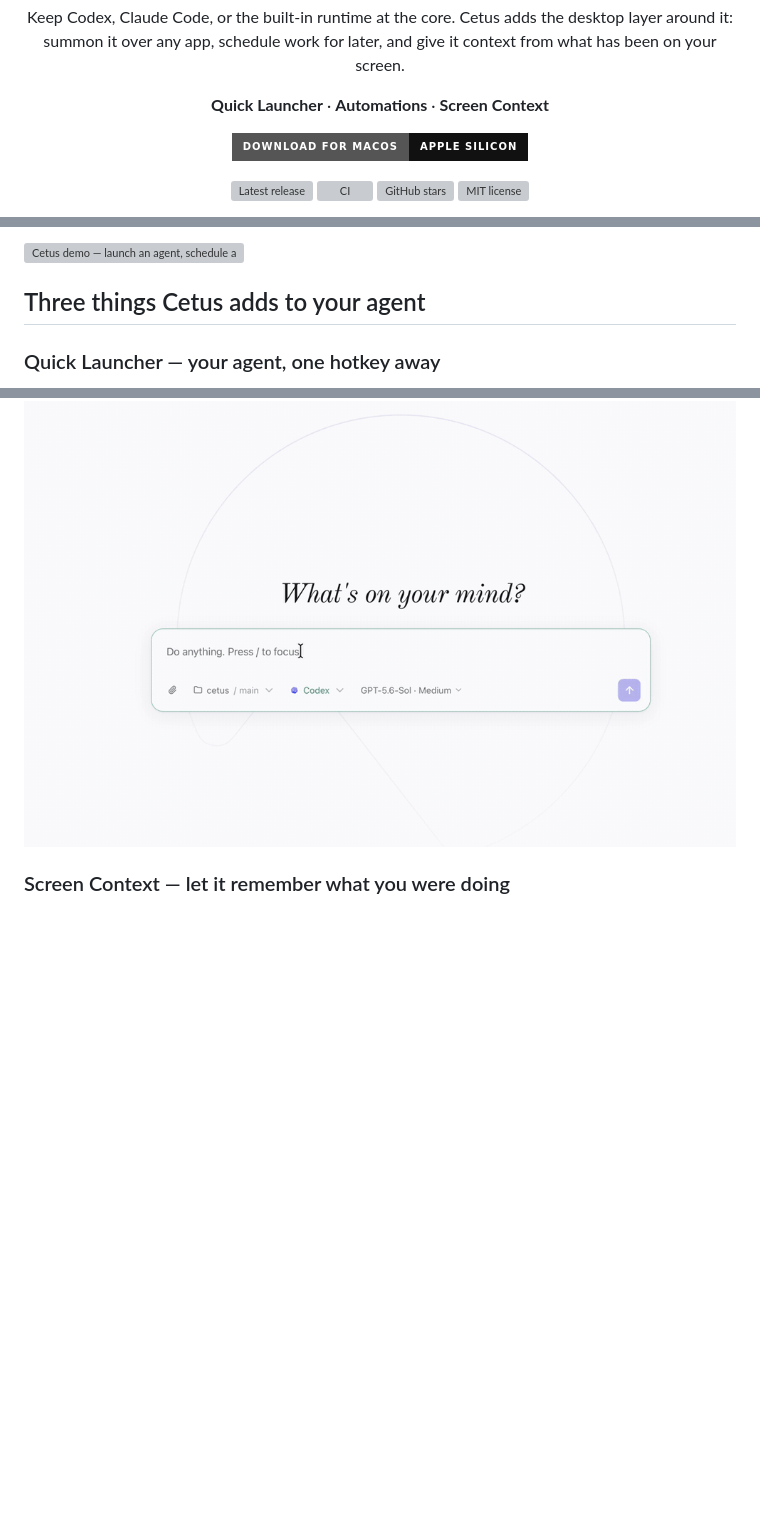
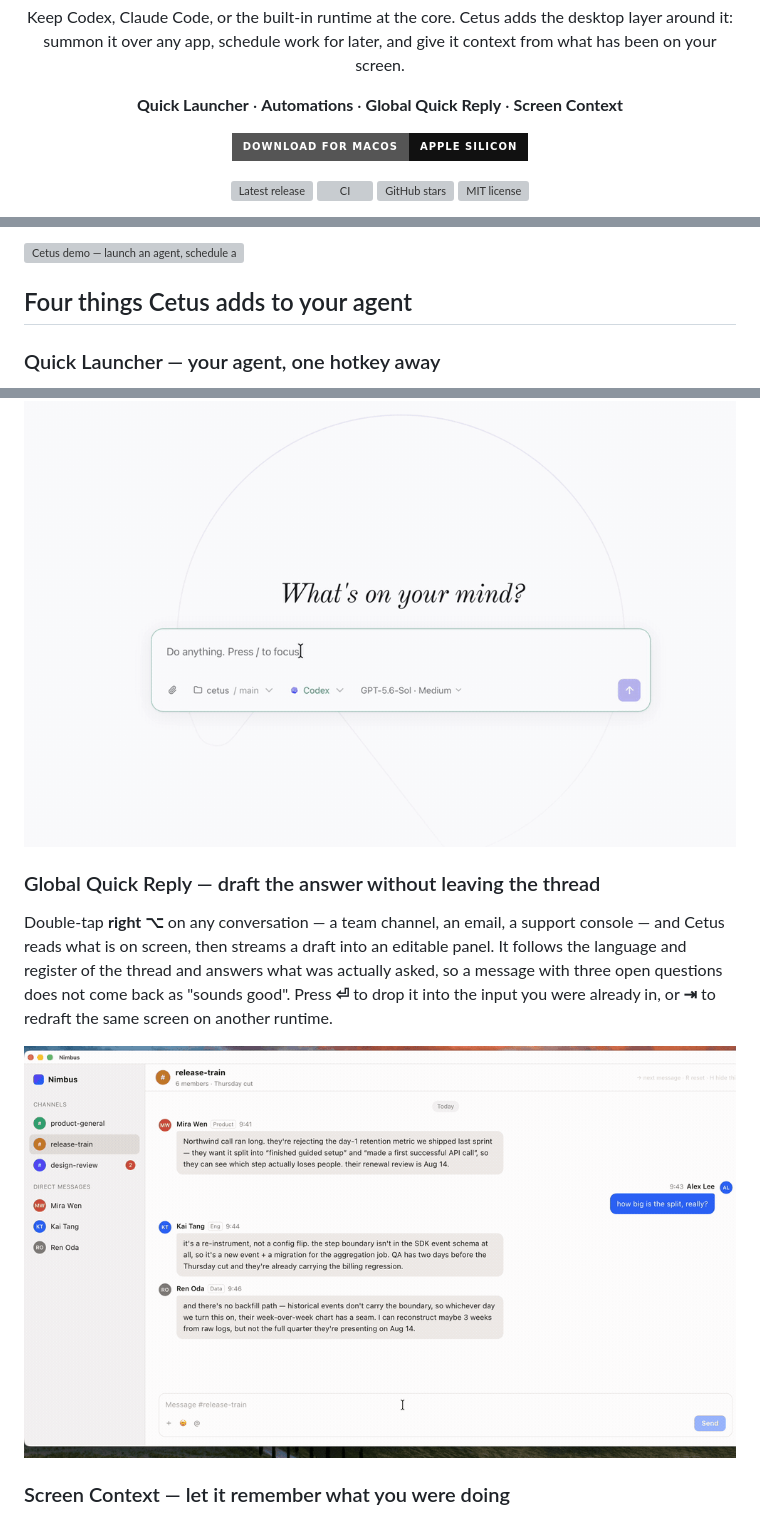
Before and after one commit to william-jin-cmu/cetus, a Markdown page: README.md, 3 parts joined by grey strips. Rendered like a GitHub page; pictures changed too: docs/quick-reply.gif (added); badges without logos; blank space fills up the shorter version; grey boxes are pictures that could not be loaded.

```diff
--- a/README.md
+++ b/README.md
@@ -6,7 +6,7 @@
 
 <p align="center">Keep Codex, Claude Code, or the built-in runtime at the core. Cetus adds the desktop layer around it: summon it over any app, schedule work for later, and give it context from what has been on your screen.</p>
 
-<p align="center"><strong>Quick Launcher</strong> · <strong>Automations</strong> · <strong>Screen Context</strong></p>
+<p align="center"><strong>Quick Launcher</strong> · <strong>Automations</strong> · <strong>Global Quick Reply</strong> · <strong>Screen Context</strong></p>
 
 <p align="center">
   <a href="https://github.com/drewnekota/cetus/releases/latest"><img alt="Download for macOS" src="https://img.shields.io/badge/Download_for_macOS-Apple_Silicon-111111?style=for-the-badge&logo=apple" /></a>
@@ -25,7 +25,7 @@
 
 ![Cetus demo — launch an agent, schedule an automation, and switch runtimes](docs/cetus-demo.gif)
 
-## Three things Cetus adds to your agent
+## Four things Cetus adds to your agent
 
 ### Quick Launcher — your agent, one hotkey away
 
@@ -38,6 +38,12 @@ Hold **both ⌘ keys** to summon your agent over any app. Cetus brings along the
 Turn any prompt into a one-off or recurring job (`at` / `every` / `cron` / `daily`). Each run keeps its chosen runtime and model settings, works in a fresh background conversation, and leaves the result ready for you to review.
 
 ![Cetus Automations demo](docs/automation.gif)
+
+### Global Quick Reply — draft the answer without leaving the thread
+
+Double-tap **right ⌥** on any conversation — a team channel, an email, a support console — and Cetus reads what is on screen, then streams a draft into an editable panel. It follows the language and register of the thread and answers what was actually asked, so a message with three open questions does not come back as "sounds good". Press **⏎** to drop it into the input you were already in, or **⇥** to redraft the same screen on another runtime.
+
+![Cetus global quick reply demo](docs/quick-reply.gif)
 
 ### Screen Context — let it remember what you were doing
 
```
Also changed, not shown: README.zh-CN.md (+8 -2 lines).
